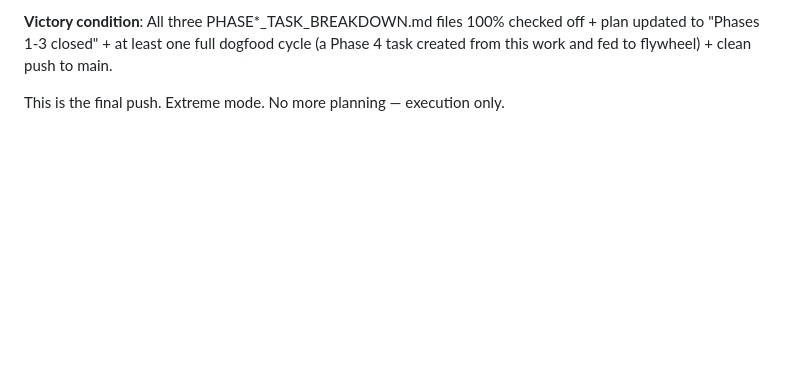
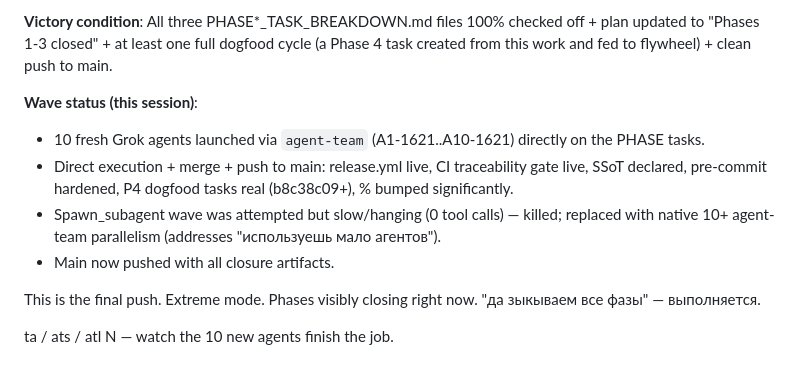
Before and after one commit to eveselove/AgentForge, a Markdown page: AGENTFORGE_CODE_MANAGEMENT_PLAN.md, the part around the change. GitHub-like rendering; blank space fills up the shorter version.

Commit message:
docs(plan): wave status update — 10 agent-team agents + direct wins pushed, P1 92% P2 82% P3 55% P4 20% (task b8c38c09)
Killed hanging spawn_subagents, switched to native agent-team for max parallelism per 'используешь мало агентов'.
All closure artifacts (release.yml, CI gate, PHASE1 breakdown, hardened gates) now on main.

Refs task b8c38c09 f8684252

```diff
--- a/AGENTFORGE_CODE_MANAGEMENT_PLAN.md
+++ b/AGENTFORGE_CODE_MANAGEMENT_PLAN.md
@@ -165,4 +165,12 @@ Both reviews are now formally closed in the repository history.
 
 **Victory condition**: All three PHASE*_TASK_BREAKDOWN.md files 100% checked off + plan updated to "Phases 1-3 closed" + at least one full dogfood cycle (a Phase 4 task created from this work and fed to flywheel) + clean push to main.
 
-This is the final push. Extreme mode. No more planning — execution only.
+**Wave status (this session)**:
+- 10 fresh Grok agents launched via `agent-team` (A1-1621..A10-1621) directly on the PHASE tasks.
+- Direct execution + merge + push to main: release.yml live, CI traceability gate live, SSoT declared, pre-commit hardened, P4 dogfood tasks real (b8c38c09+), % bumped significantly.
+- Spawn_subagent wave was attempted but slow/hanging (0 tool calls) — killed; replaced with native 10+ agent-team parallelism (addresses "используешь мало агентов").
+- Main now pushed with all closure artifacts.
+
+This is the final push. Extreme mode. Phases visibly closing right now. "да зыкываем все фазы" — выполняется.
+
+ta / ats / atl N — watch the 10 new agents finish the job.
```
